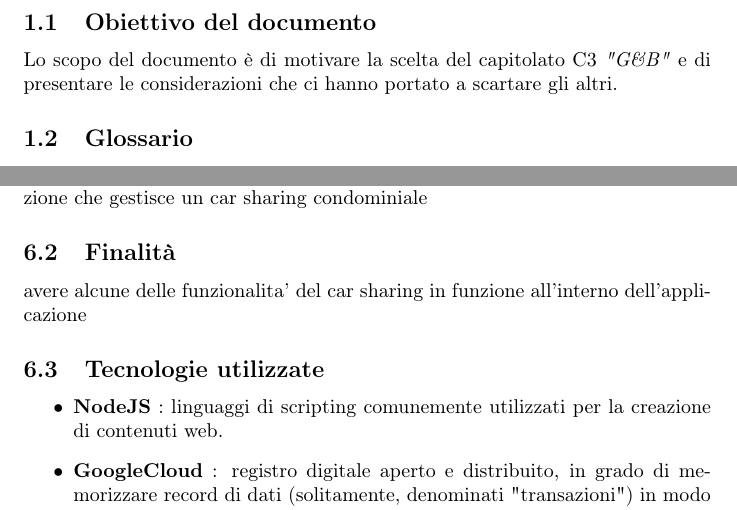
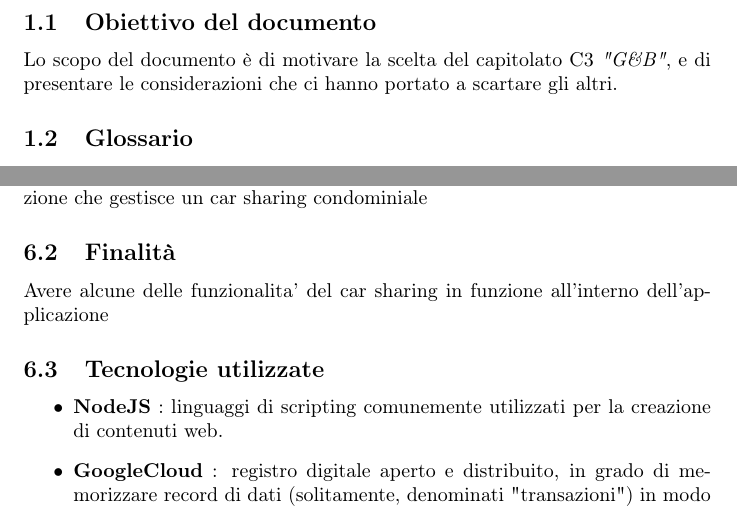
Before and after one commit to DreamCorpSWE/progetto-swe, a LaTeX document (RR/Interni/Studio_Di_Fattibilita.tex): two parts of pages 2 and 7 of 8, joined at a grey line, cut so that both start at the same text. Compiled offline with pdfLaTeX.

Commit message:
Sostituite tabulazioni con spazi

```diff
--- a/RR/Interni/Studio_Di_Fattibilita.tex
+++ b/RR/Interni/Studio_Di_Fattibilita.tex
@@ -39,9 +39,9 @@
 
 \section{Introduzione}
     \subsection{Obiettivo del documento}
-		Lo scopo del documento è di motivare la scelta del capitolato C3 \textit{"G\&B"} e di presentare le considerazioni che ci hanno portato a scartare gli altri.
+    Lo scopo del documento è di motivare la scelta del capitolato C3 \textit{"G\&B"}, e di presentare le    considerazioni che ci hanno portato a scartare gli altri.
     \subsection{Glossario}
-		Al fine di evitare ambiguità è stato redatto un documento chiamato Glossario contente tutti i termini che a seconda del contesto possono necessitare di un ulteriore spiegazione per chiarificarne il significato. ((((((  *****   DA CONCORDARE METODO DI SEGNALAZIONE AL GLOSSARIO ******   )))))
+        Al fine di evitare ambiguità è stato redatto un documento chiamato Glossario contente tutti i termini che a seconda del contesto possono necessitare di un ulteriore spiegazione per chiarificarne il   significato. ((((((  *****   DA CONCORDARE METODO DI SEGNALAZIONE AL GLOSSARIO ******   )))))
     \subsection{Riferimenti}
         \subsubsection{Normativi}
             \begin{enumerate}
@@ -145,7 +145,7 @@
         \subsection{Descrizione}
             Il capitolato "P2PCS" prevede l'arricchimento delle funzionalita' dell'applicazione che gestisce un car sharing condominiale
         \subsection{Finalità}
-avere alcune delle funzionalita' del car sharing in funzione all'interno dell'applicazione
+            Avere alcune delle funzionalita' del car sharing in funzione all'interno dell'applicazione
         \subsection{Tecnologie utilizzate}
     \begin{itemize}
 	   \item \textbf{NodeJS} : linguaggi di scripting comunemente utilizzati per la creazione di contenuti web.
```
Also changed, not shown: RR/Interni/Studio_Di_Fattibilita.tex (4 more changed lines). Lines whose indentation alone changed are shown as unchanged.
